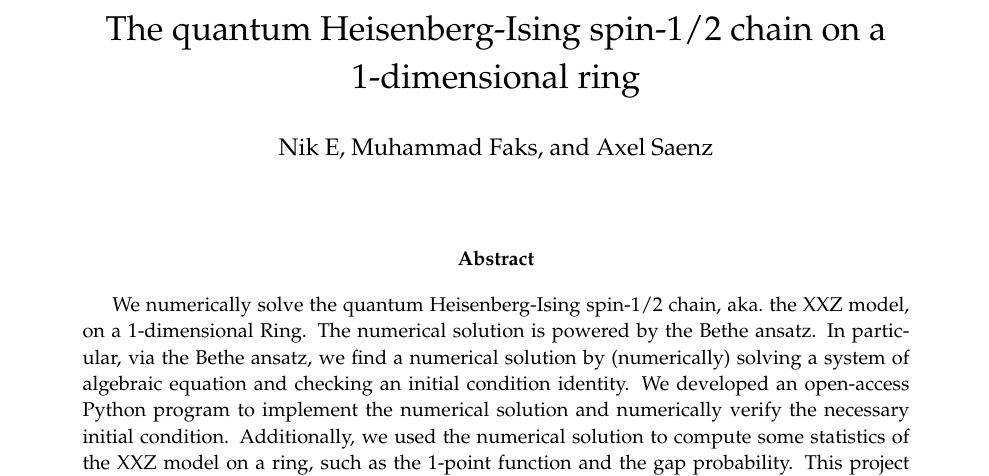
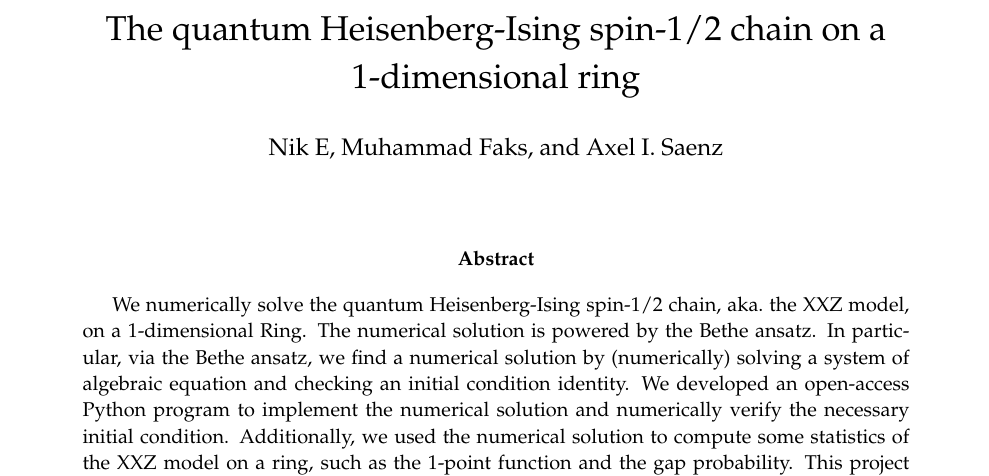
Before and after one commit to asaenz16/PANEM2023, a LaTeX paper (test.tex): part of the page, cut so that both start at the same text. Compiled offline with pdfLaTeX.

Commit message:
Update test.tex

```diff
--- a/test.tex
+++ b/test.tex
@@ -170,7 +170,7 @@
 
 \title{\vspace{-8ex} The quantum Heisenberg-Ising spin-1/2 chain on a 1-dimensional ring}
 
-\author{Nik E, Muhammad Faks, and Axel Saenz}
+\author{Nik E, Muhammad Faks, and Axel I.~Saenz}
 % \author{Axel Iv\'an S\'aenz Rodr\'iguez}
 % \affil{University of Virginia}
 
```
